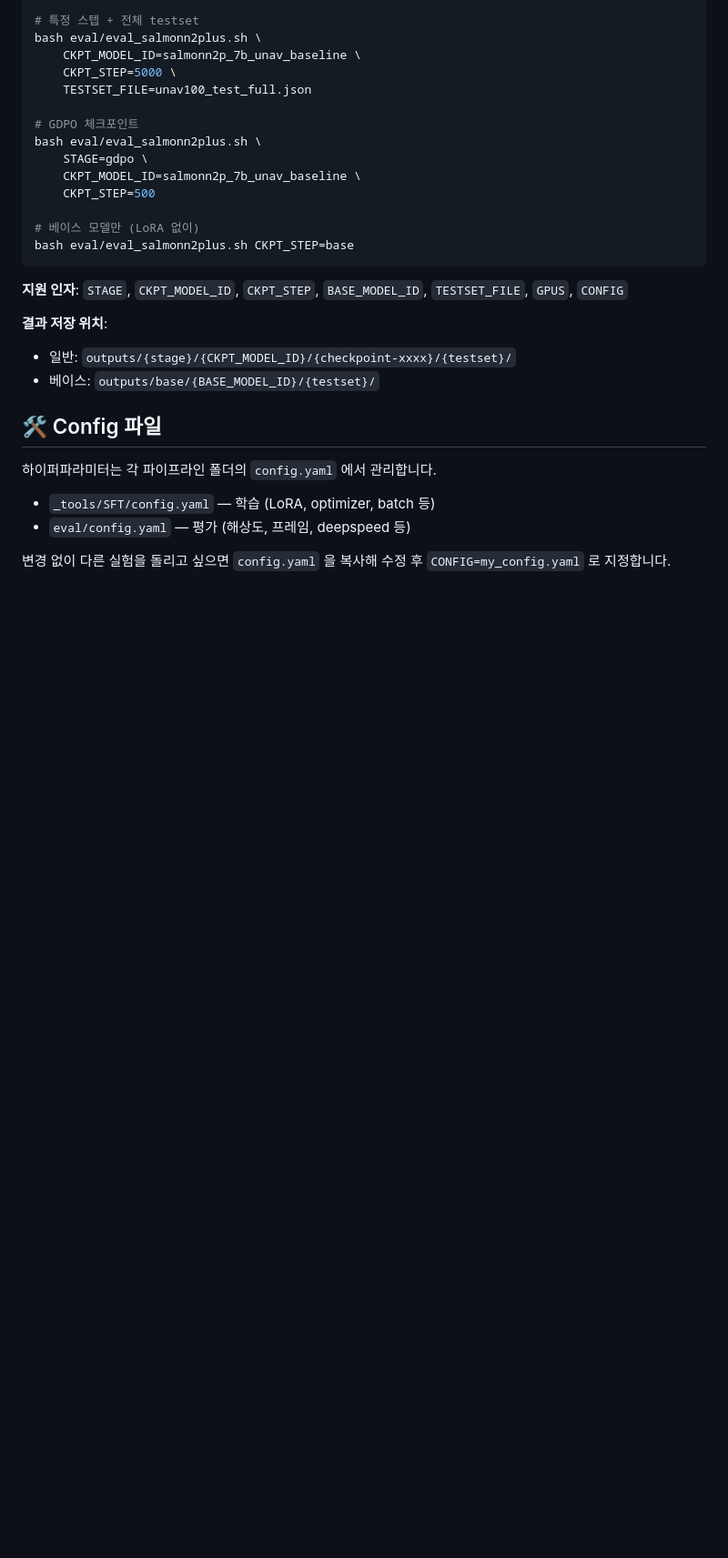
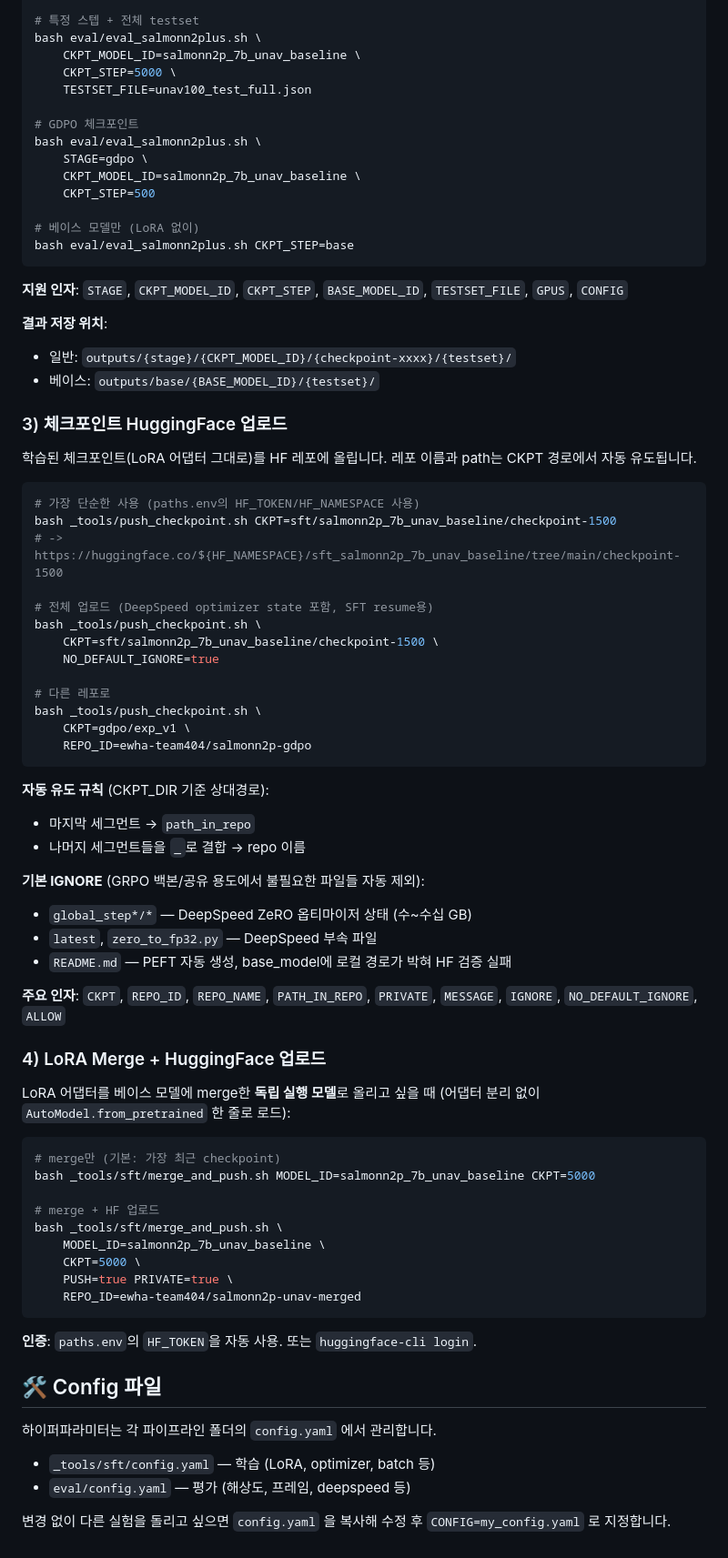
Before and after one commit to AI-Living-Lab/Team4, a Markdown page: README.md, the part around one of its changes. Shown at 91% size. Drawn GitHub-style; blank space fills up the shorter version.

````diff
--- a/README.md
+++ b/README.md
@@ -141,11 +183,60 @@ bash eval/eval_salmonn2plus.sh CKPT_STEP=base
 - 일반: `outputs/{stage}/{CKPT_MODEL_ID}/{checkpoint-xxxx}/{testset}/`
 - 베이스: `outputs/base/{BASE_MODEL_ID}/{testset}/`
 
+### 3) 체크포인트 HuggingFace 업로드
+
+학습된 체크포인트(LoRA 어댑터 그대로)를 HF 레포에 올립니다. 레포 이름과 path는 CKPT 경로에서 자동 유도됩니다.
+
+```bash
+# 가장 단순한 사용 (paths.env의 HF_TOKEN/HF_NAMESPACE 사용)
+bash _tools/push_checkpoint.sh CKPT=sft/salmonn2p_7b_unav_baseline/checkpoint-1500
+# -> https://huggingface.co/${HF_NAMESPACE}/sft_salmonn2p_7b_unav_baseline/tree/main/checkpoint-1500
+
+# 전체 업로드 (DeepSpeed optimizer state 포함, SFT resume용)
+bash _tools/push_checkpoint.sh \
+    CKPT=sft/salmonn2p_7b_unav_baseline/checkpoint-1500 \
+    NO_DEFAULT_IGNORE=true
+
+# 다른 레포로
+bash _tools/push_checkpoint.sh \
+    CKPT=gdpo/exp_v1 \
+    REPO_ID=ewha-team404/salmonn2p-gdpo
+```
+
+**자동 유도 규칙** (CKPT_DIR 기준 상대경로):
+- 마지막 세그먼트 → `path_in_repo`
+- 나머지 세그먼트들을 `_`로 결합 → repo 이름
+
+**기본 IGNORE** (GRPO 백본/공유 용도에서 불필요한 파일들 자동 제외):
+- `global_step*/*` — DeepSpeed ZeRO 옵티마이저 상태 (수~수십 GB)
+- `latest`, `zero_to_fp32.py` — DeepSpeed 부속 파일
+- `README.md` — PEFT 자동 생성, base_model에 로컬 경로가 박혀 HF 검증 실패
+
+**주요 인자**: `CKPT`, `REPO_ID`, `REPO_NAME`, `PATH_IN_REPO`, `PRIVATE`, `MESSAGE`, `IGNORE`, `NO_DEFAULT_IGNORE`, `ALLOW`
+
+### 4) LoRA Merge + HuggingFace 업로드
+
+LoRA 어댑터를 베이스 모델에 merge한 **독립 실행 모델**로 올리고 싶을 때 (어댑터 분리 없이 `AutoModel.from_pretrained` 한 줄로 로드):
+
+```bash
+# merge만 (기본: 가장 최근 checkpoint)
+bash _tools/sft/merge_and_push.sh MODEL_ID=salmonn2p_7b_unav_baseline CKPT=5000
+
+# merge + HF 업로드
+bash _tools/sft/merge_and_push.sh \
+    MODEL_ID=salmonn2p_7b_unav_baseline \
+    CKPT=5000 \
+    PUSH=true PRIVATE=true \
+    REPO_ID=ewha-team404/salmonn2p-unav-merged
+```
+
+**인증**: `paths.env`의 `HF_TOKEN`을 자동 사용. 또는 `huggingface-cli login`.
+
 ## 🛠 Config 파일
 
 하이퍼파라미터는 각 파이프라인 폴더의 `config.yaml` 에서 관리합니다.
 
-- `_tools/SFT/config.yaml` — 학습 (LoRA, optimizer, batch 등)
+- `_tools/sft/config.yaml` — 학습 (LoRA, optimizer, batch 등)
 - `eval/config.yaml` — 평가 (해상도, 프레임, deepspeed 등)
 
 변경 없이 다른 실험을 돌리고 싶으면 `config.yaml` 을 복사해 수정 후 `CONFIG=my_config.yaml` 로 지정합니다.
````
Also changed, not shown: other parts of README.md (+71 -29 lines).
